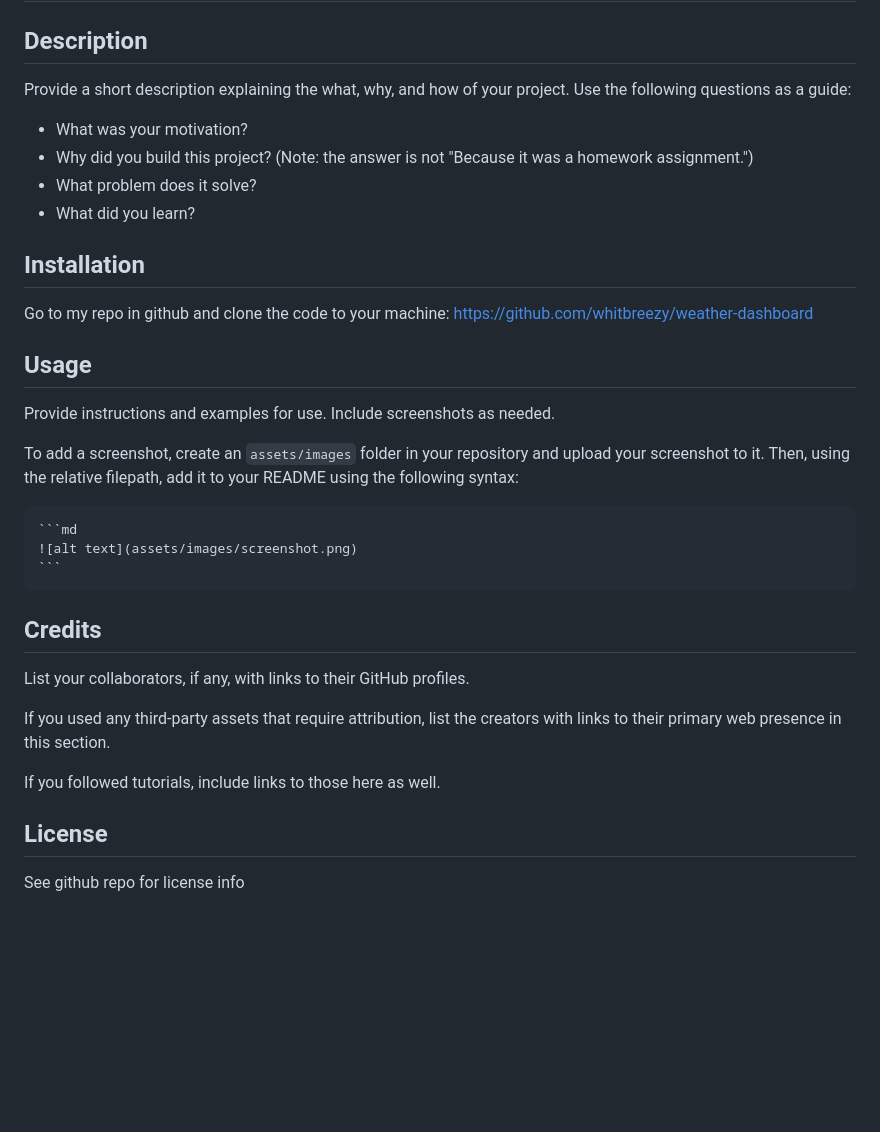
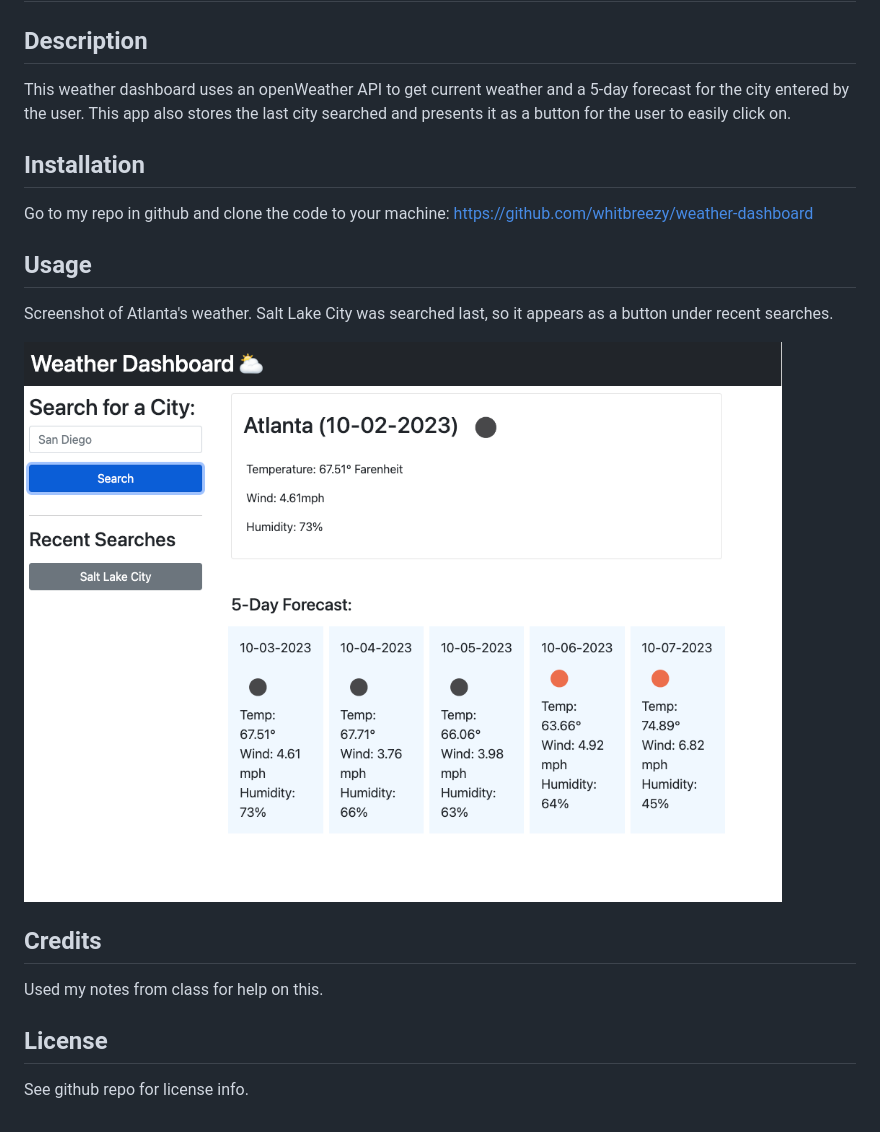
Before and after one commit to whitbreezy/weather-dashboard, a Markdown page: README.md, the part around the change. Drawn GitHub-style; pictures changed too: assets/img/screenshot.png (added); blank space fills up the shorter version.

Commit message:
local storage sorta works

````diff
--- a/README.md
+++ b/README.md
@@ -4,12 +4,7 @@
 
 ## Description
 
-Provide a short description explaining the what, why, and how of your project. Use the following questions as a guide:
-
-- What was your motivation?
-- Why did you build this project? (Note: the answer is not "Because it was a homework assignment.")
-- What problem does it solve?
-- What did you learn?
+This weather dashboard uses an openWeather API to get current weather and a 5-day forecast for the city entered by the user. This app also stores the last city searched and presents it as a button for the user to easily click on.
 
 
 ## Installation
@@ -18,22 +13,16 @@ Go to my repo in github and clone the code to your machine: https://github.com/w
 
 ## Usage
 
-Provide instructions and examples for use. Include screenshots as needed.
+Screenshot of Atlanta's weather. Salt Lake City was searched last, so it appears as a button under recent searches.
 
-To add a screenshot, create an `assets/images` folder in your repository and upload your screenshot to it. Then, using the relative filepath, add it to your README using the following syntax:
 
-    ```md
-    ![alt text](assets/images/screenshot.png)
-    ```
+![alt text](assets/img/screenshot.png)
+
 
 ## Credits
 
-List your collaborators, if any, with links to their GitHub profiles.
-
-If you used any third-party assets that require attribution, list the creators with links to their primary web presence in this section.
-
-If you followed tutorials, include links to those here as well.
+Used my notes from class for help on this.
 
 ## License
 
-See github repo for license info
+See github repo for license info.
````
Also changed, not shown: 2 other files.
